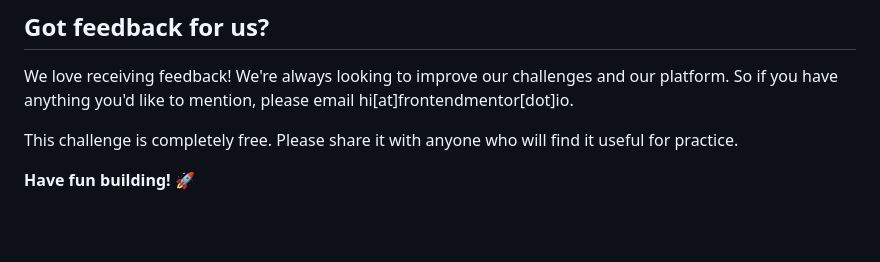
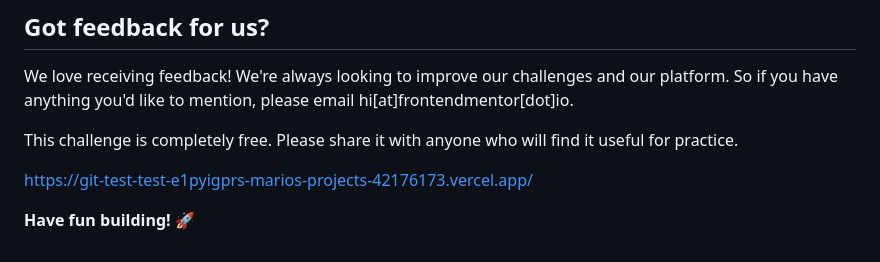
Before and after one commit to mariomarquesto/git-test-test--lla, a Markdown page: qr-code/README.md, the part around the change. Drawn GitHub-style; blank space fills up the shorter version.

```diff
--- a/qr-code/README.md
+++ b/qr-code/README.md
@@ -84,4 +84,6 @@ We love receiving feedback! We're always looking to improve our challenges and o
 
 This challenge is completely free. Please share it with anyone who will find it useful for practice.
 
+https://git-test-test-e1pyigprs-marios-projects-42176173.vercel.app/
+
 **Have fun building!** 🚀
```
